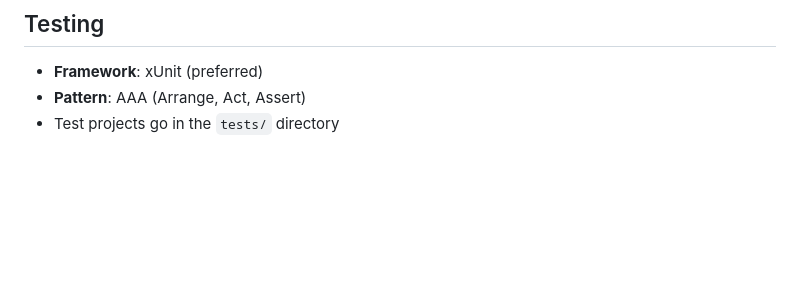
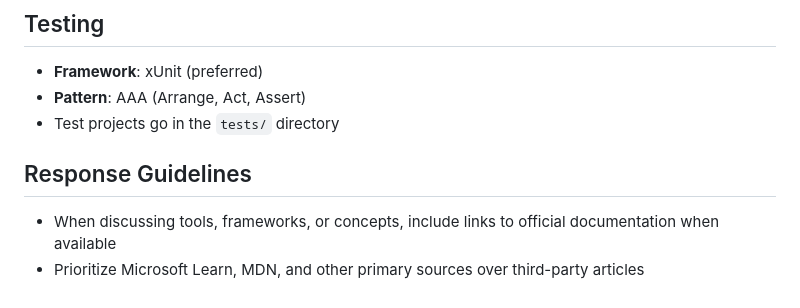
Before and after one commit to tlhuynh/ApplicationTracker, a Markdown page: CLAUDE.md, the part around the change. GitHub-like rendering; blank space fills up the shorter version.

Commit message:
Updated claude isntruction to include referrences

```diff
--- a/CLAUDE.md
+++ b/CLAUDE.md
@@ -107,3 +107,8 @@ public class ExampleService {
 - **Framework**: xUnit (preferred)
 - **Pattern**: AAA (Arrange, Act, Assert)
 - Test projects go in the `tests/` directory
+
+## Response Guidelines
+
+- When discussing tools, frameworks, or concepts, include links to official documentation when available
+- Prioritize Microsoft Learn, MDN, and other primary sources over third-party articles
```
